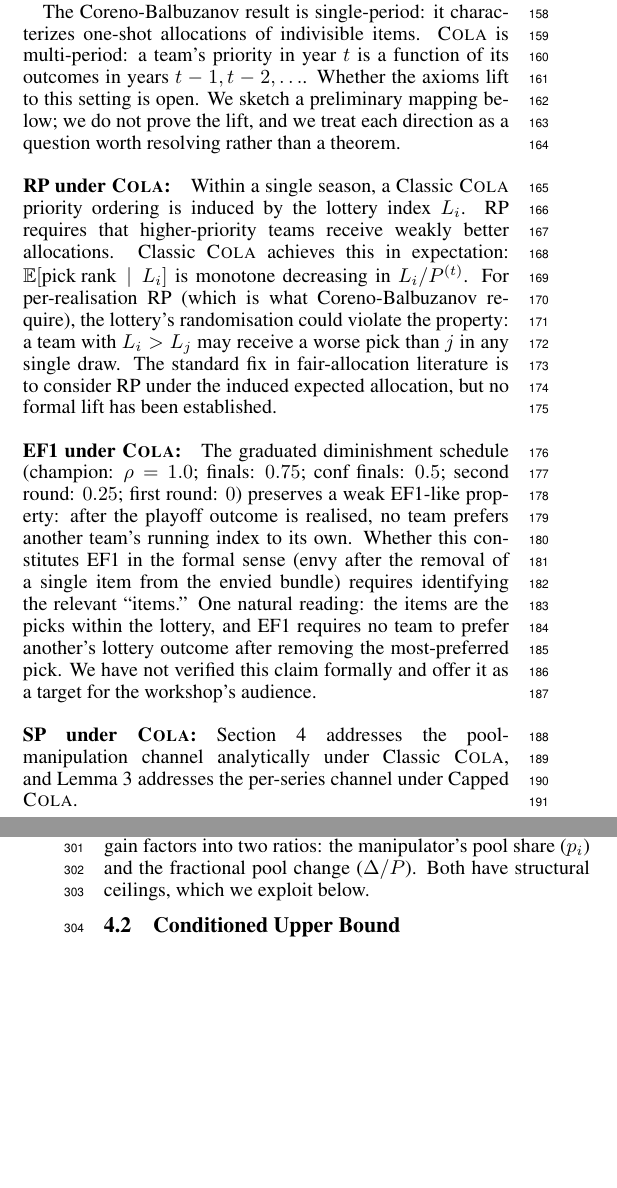
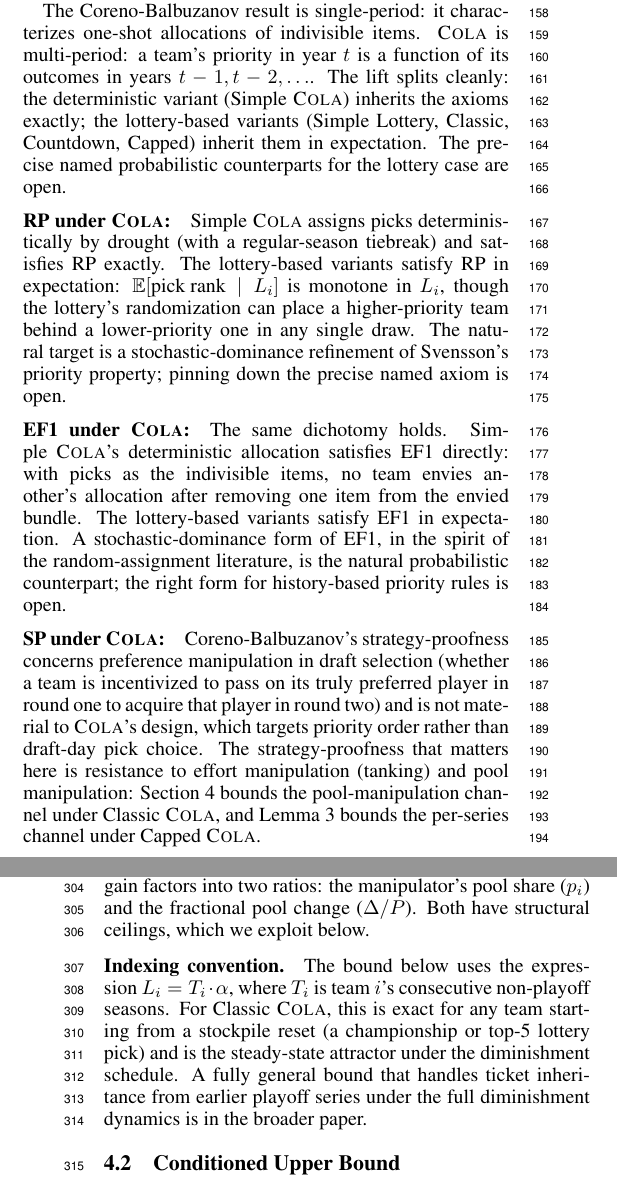
Before and after one commit to kvr06-ai/cola-cfd-ijcai-2026, a LaTeX paper (paper/main.tex): two parts of the columns of pages 2 and 4 of 7, joined at a grey line, cut so that both start at the same text, the shorter picture padded with empty space. Compiled offline with pdfLaTeX.

Commit message:
Address Highley feedback: rewrite Section 2.2, add indexing convention to Section 4.1
Section 2.2: deterministic-vs-lottery dichotomy throughout. Simple COLA satisfies RP and EF1 exactly; the lottery-based variants (Simple Lottery, Classic, Countdown, Capped) satisfy them in expectation. C-B strategy-proofness is preference manipulation in draft selection, immaterial to COLA's design; the SP we care about is effort and pool manipulation.
Section 4.1: indexing-convention paragraph clarifying that L_i = T_i * alpha is the worst-case Classic COLA index for a reset-aligned team and the steady-state attractor under the diminishment schedule.

```diff
--- a/paper/main.tex
+++ b/paper/main.tex
@@ -119,13 +119,13 @@ The authors propose \emph{T-IC} (Truncated Incentive Compatibility) as an altern
 
 RP extends Svensson's ``weak fairness'' from queue allocation to draft priority \citep{svensson1994allocation}. EF1 originates with \citet{lipton2004approximately} for indivisible-goods allocation in computer science settings, and is adapted to the assignment problem by \citet{budish2011combinatorial} in economics.
 
-The Coreno-Balbuzanov result is single-period: it characterizes one-shot allocations of indivisible items. \cola{} is multi-period: a team's priority in year $t$ is a function of its outcomes in years $t-1, t-2, \ldots$. Whether the axioms lift to this setting is open. We sketch a preliminary mapping below; we do not prove the lift, and we treat each direction as a question worth resolving rather than a theorem.
+The Coreno-Balbuzanov result is single-period: it characterizes one-shot allocations of indivisible items. \cola{} is multi-period: a team's priority in year $t$ is a function of its outcomes in years $t-1, t-2, \ldots$. The lift splits cleanly: the deterministic variant (Simple \cola{}) inherits the axioms exactly; the lottery-based variants (Simple Lottery, Classic, Countdown, Capped) inherit them in expectation. The precise named probabilistic counterparts for the lottery case are open.
 
-\paragraph{RP under \cola{}:} Within a single season, a Classic \cola{} priority ordering is induced by the lottery index $L_i$. RP requires that higher-priority teams receive weakly better allocations. Classic \cola{} achieves this in expectation: $\E[\text{pick rank} \mid L_i] $ is monotone decreasing in $L_i / P^{(t)}$. For per-realisation RP (which is what Coreno-Balbuzanov require), the lottery's randomisation could violate the property: a team with $L_i > L_j$ may receive a worse pick than $j$ in any single draw. The standard fix in fair-allocation literature is to consider RP under the induced expected allocation, but no formal lift has been established.
+\paragraph{RP under \cola{}:} Simple \cola{} assigns picks deterministically by drought (with a regular-season tiebreak) and satisfies RP exactly. The lottery-based variants satisfy RP in expectation: $\E[\text{pick rank} \mid L_i]$ is monotone in $L_i$, though the lottery's randomization can place a higher-priority team behind a lower-priority one in any single draw. The natural target is a stochastic-dominance refinement of Svensson's priority property; pinning down the precise named axiom is open.
 
-\paragraph{EF1 under \cola{}:} The graduated diminishment schedule (champion: $\rho = 1.0$; finals: $0.75$; conf finals: $0.5$; second round: $0.25$; first round: $0$) preserves a weak EF1-like property: after the playoff outcome is realised, no team prefers another team's running index to its own. Whether this constitutes EF1 in the formal sense (envy after the removal of a single item from the envied bundle) requires identifying the relevant ``items.'' One natural reading: the items are the picks within the lottery, and EF1 requires no team to prefer another's lottery outcome after removing the most-preferred pick. We have not verified this claim formally and offer it as a target for the workshop's audience.
+\paragraph{EF1 under \cola{}:} The same dichotomy holds. Simple \cola{}'s deterministic allocation satisfies EF1 directly: with picks as the indivisible items, no team envies another's allocation after removing one item from the envied bundle. The lottery-based variants satisfy EF1 in expectation. A stochastic-dominance form of EF1, in the spirit of the random-assignment literature, is the natural probabilistic counterpart; the right form for history-based priority rules is open.
 
-\paragraph{SP under \cola{}:} Section~\ref{sec:bound} addresses the pool-manipulation channel analytically under Classic \cola{}, and Lemma~\ref{lem:capped-bound} addresses the per-series channel under Capped \cola{}.
+\paragraph{SP under \cola{}:} Coreno-Balbuzanov's strategy-proofness concerns preference manipulation in draft selection (whether a team is incentivized to pass on its truly preferred player in round one to acquire that player in round two) and is not material to \cola{}'s design, which targets priority order rather than draft-day pick choice. The strategy-proofness that matters here is resistance to effort manipulation (tanking) and pool manipulation: Section~\ref{sec:bound} bounds the pool-manipulation channel under Classic \cola{}, and Lemma~\ref{lem:capped-bound} bounds the per-series channel under Capped \cola{}.
 
 \section{The COLA Mechanism Family}
 \label{sec:family}
@@ -212,6 +212,8 @@ Before manipulation, $p_i = L_i / P$. After the swap, the new pool is $P' = P -
 \end{proof}
 
 When $\Delta \ll P$ (typically $\Delta / P \approx 4\%$ in our backtest), the gain factors into two ratios: the manipulator's pool share ($p_i$) and the fractional pool change ($\Delta / P$). Both have structural ceilings, which we exploit below.
+
+\paragraph{Indexing convention.} The bound below uses the expression $L_i = T_i \cdot \alpha$, where $T_i$ is team $i$'s consecutive non-playoff seasons. For Classic \cola{}, this is exact for any team starting from a stockpile reset (a championship or top-5 lottery pick) and is the steady-state attractor under the diminishment schedule. A fully general bound that handles ticket inheritance from earlier playoff series under the full diminishment dynamics is in the broader paper.
 
 \subsection{Conditioned Upper Bound}
 
```
Also changed, not shown: paper/main.pdf.
